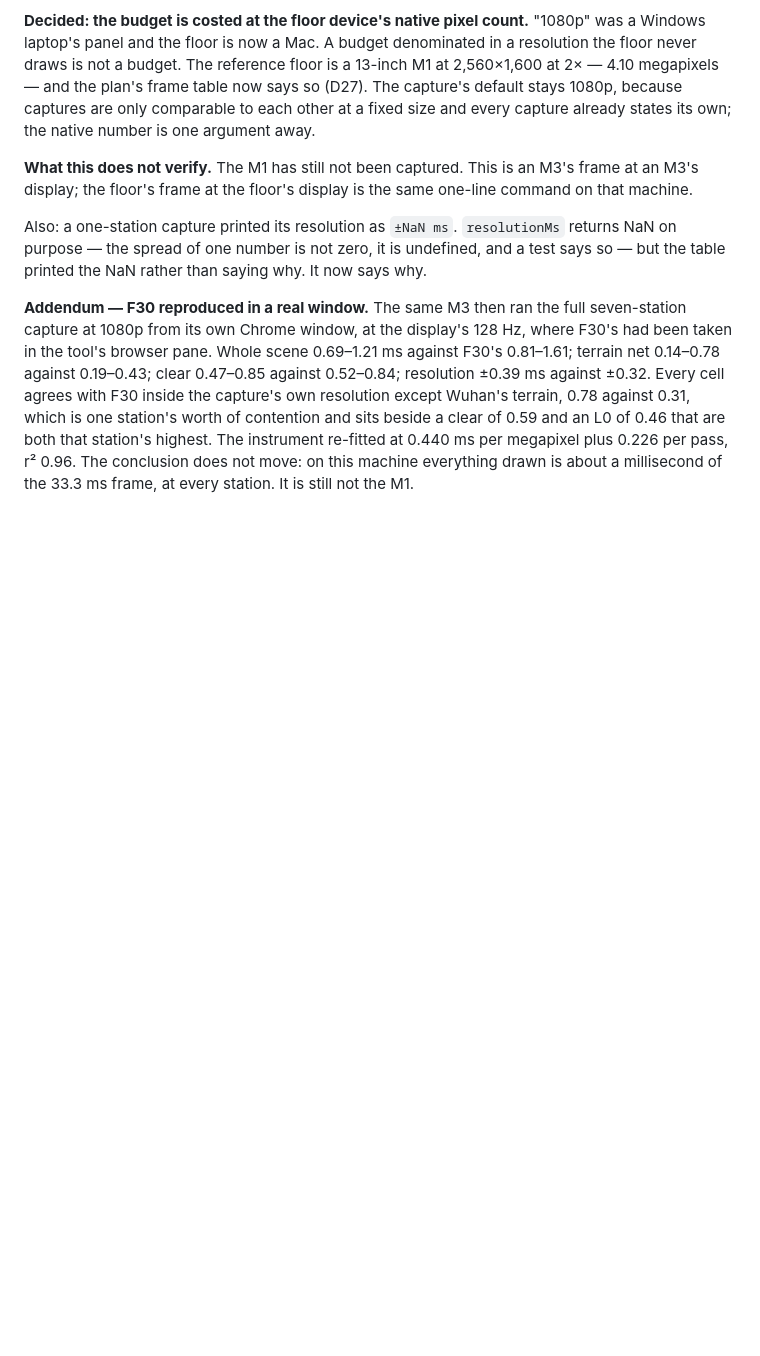
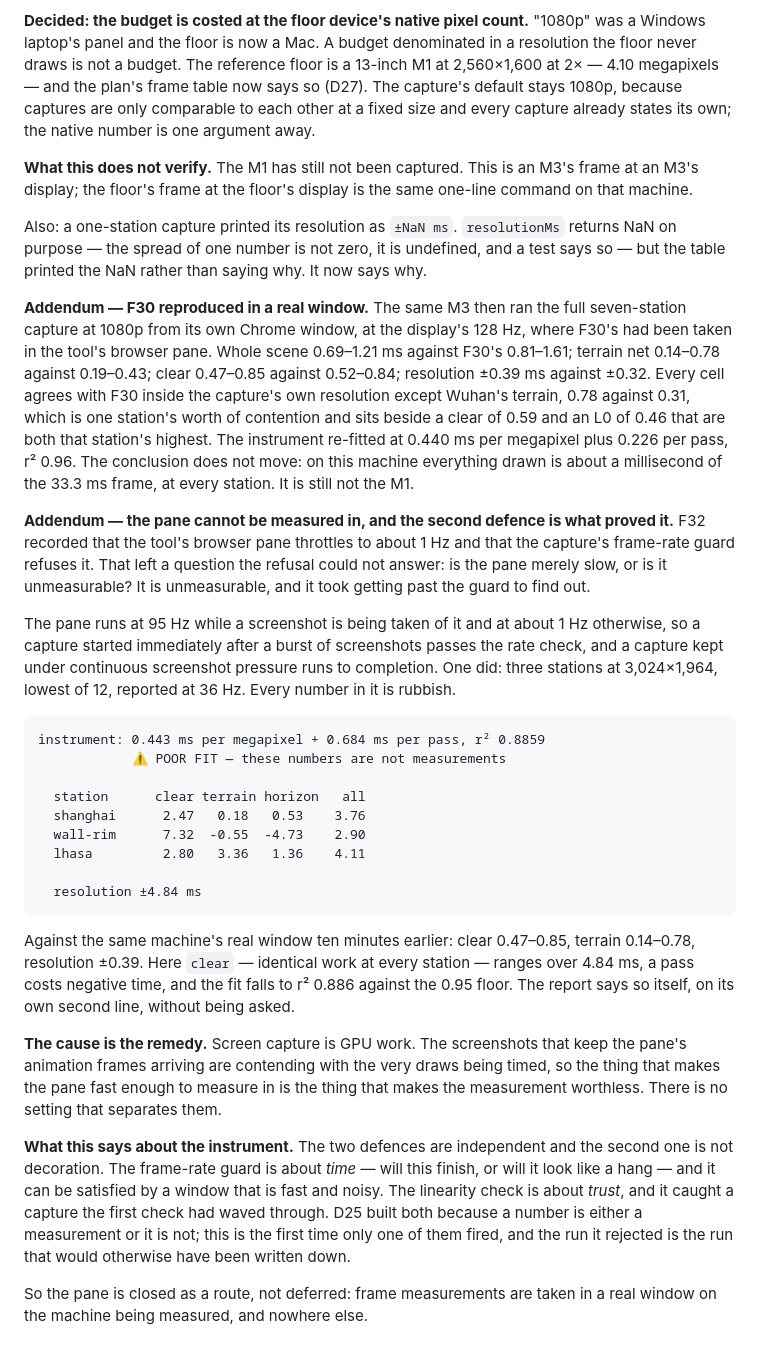
Before and after one commit to Victor-EU/nine-skies, a Markdown page: docs/prototype-findings.md, the part around the change. Rendered like a GitHub page; blank space fills up the shorter version.

Commit message:
F34 addendum: the pane is closed as a route, and the instrument is what closed it
F32 recorded that the tool's browser pane throttles and that the frame-rate
guard refuses it, which left open whether the pane was merely slow or
unmeasurable. It is unmeasurable. The pane runs at 95 Hz while a screenshot
is being taken of it and ~1 Hz otherwise, so a capture warmed past the rate
check and kept under continuous screenshot pressure runs to completion. One
did, and every number in it is rubbish: clear spread 4.84 ms across stations
that do identical work, terrain -0.55 ms, horizon -4.73 ms, fit r² 0.886
against the 0.95 floor. The report marked itself POOR FIT unprompted.

The cause is the remedy: screen capture is GPU work, so the screenshots that
keep the frames arriving contend with the draws being timed. Nothing
separates them.

First run where the two defences disagreed. The rate guard asks whether a
capture will finish and a fast noisy window satisfies it; the linearity check
asks whether to believe it and caught what the first waved through. D25 built
both for this.

Co-Authored-By: Claude Opus 5 <noreply@anthropic.com>

````diff
--- a/docs/prototype-findings.md
+++ b/docs/prototype-findings.md
@@ -2989,3 +2989,51 @@ that station's highest. The instrument re-fitted at 0.440 ms per megapixel
 plus 0.226 per pass, r² 0.96. The conclusion does not move: on this machine
 everything drawn is about a millisecond of the 33.3 ms frame, at every
 station. It is still not the M1.
+
+**Addendum — the pane cannot be measured in, and the second defence is what
+proved it.** F32 recorded that the tool's browser pane throttles to about 1 Hz
+and that the capture's frame-rate guard refuses it. That left a question the
+refusal could not answer: is the pane merely slow, or is it unmeasurable? It
+is unmeasurable, and it took getting past the guard to find out.
+
+The pane runs at 95 Hz while a screenshot is being taken of it and at about
+1 Hz otherwise, so a capture started immediately after a burst of screenshots
+passes the rate check, and a capture kept under continuous screenshot pressure
+runs to completion. One did: three stations at 3,024×1,964, lowest of 12,
+reported at 36 Hz. Every number in it is rubbish.
+
+```
+instrument: 0.443 ms per megapixel + 0.684 ms per pass, r² 0.8859
+            ⚠ POOR FIT — these numbers are not measurements
+
+  station      clear terrain horizon   all
+  shanghai      2.47   0.18   0.53    3.76
+  wall-rim      7.32  -0.55  -4.73    2.90
+  lhasa         2.80   3.36   1.36    4.11
+
+  resolution ±4.84 ms
+```
+
+Against the same machine's real window ten minutes earlier: clear 0.47–0.85,
+terrain 0.14–0.78, resolution ±0.39. Here `clear` — identical work at every
+station — ranges over 4.84 ms, a pass costs negative time, and the fit falls
+to r² 0.886 against the 0.95 floor. The report says so itself, on its own
+second line, without being asked.
+
+**The cause is the remedy.** Screen capture is GPU work. The screenshots that
+keep the pane's animation frames arriving are contending with the very draws
+being timed, so the thing that makes the pane fast enough to measure in is the
+thing that makes the measurement worthless. There is no setting that separates
+them.
+
+**What this says about the instrument.** The two defences are independent and
+the second one is not decoration. The frame-rate guard is about *time* — will
+this finish, or will it look like a hang — and it can be satisfied by a window
+that is fast and noisy. The linearity check is about *trust*, and it caught a
+capture the first check had waved through. D25 built both because a number is
+either a measurement or it is not; this is the first time only one of them
+fired, and the run it rejected is the run that would otherwise have been
+written down.
+
+So the pane is closed as a route, not deferred: frame measurements are taken
+in a real window on the machine being measured, and nowhere else.
````
